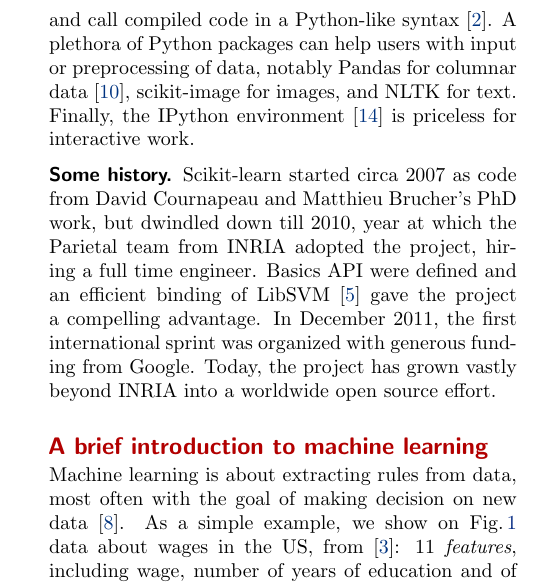
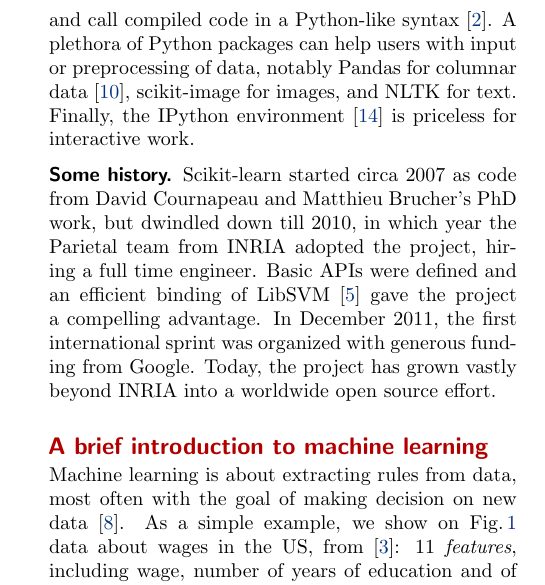
Before and after one commit to Parietal-INRIA/scikit-learn-magazine, a LaTeX paper (article.tex): part of one column of page 1 of 5, cut so that both start at the same text. Compiled offline with pdfLaTeX.

Commit message:
grammar + typo

```diff
--- a/article.tex
+++ b/article.tex
@@ -107,9 +107,9 @@
 \paragraph{Some history.}
 %
 Scikit-learn started circa 2007 as code from David Cournapeau and
-Matthieu Brucher's PhD work, but dwindled down till 2010, year at which the
+Matthieu Brucher's PhD work, but dwindled down till 2010, in which year the
 Parietal team from INRIA adopted the project, hiring a full time
-engineer. Basics API were defined and an efficient binding of LibSVM
+engineer. Basic APIs were defined and an efficient binding of LibSVM
 \cite{chang2011libsvm} gave the project a compelling advantage. In
 December 2011, the first international sprint was organized with generous
 funding from Google. Today, the project has grown vastly beyond
```
